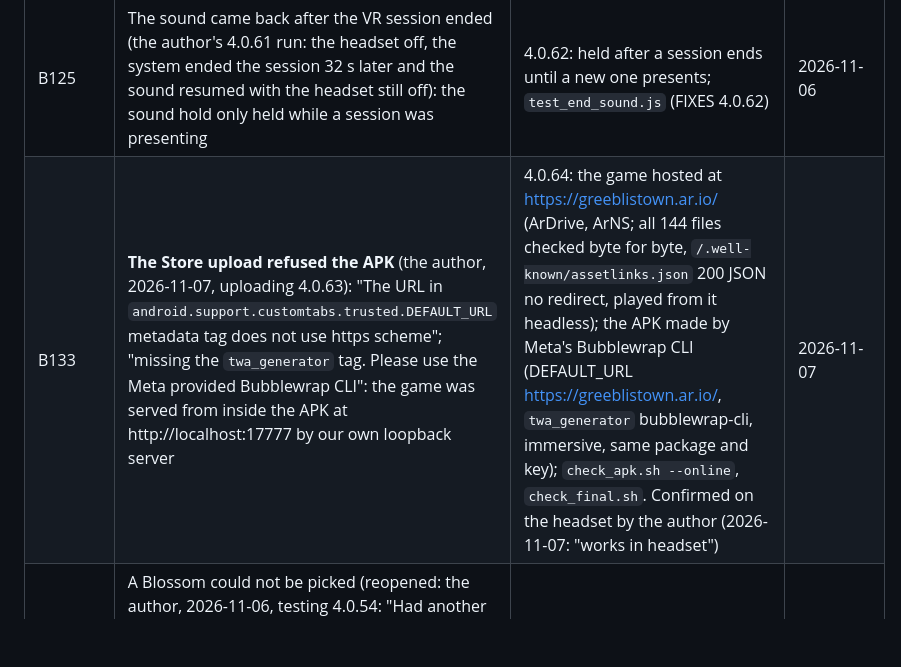
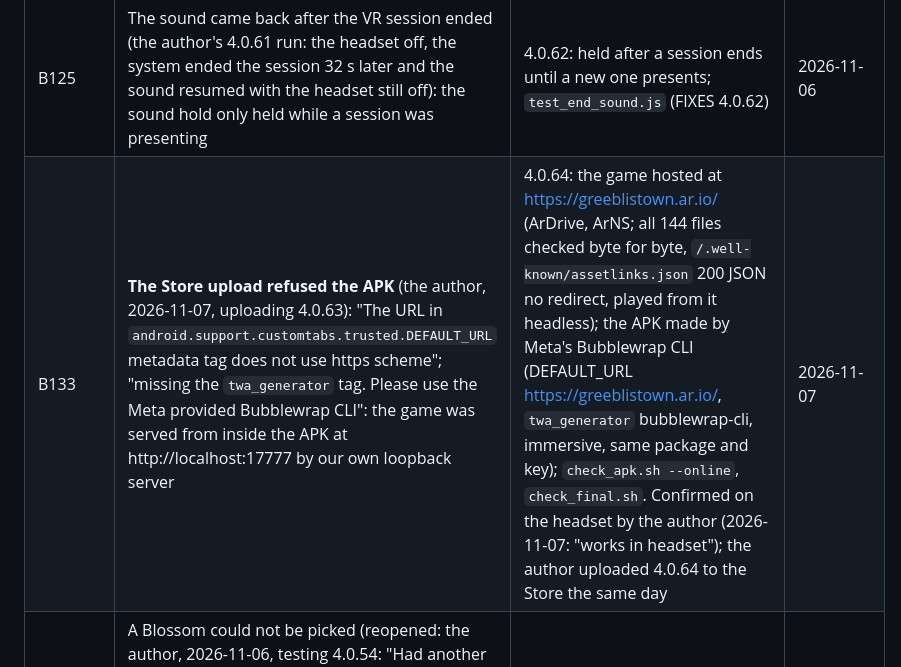
Before and after one commit to GorboGreeblis/Town-APK, a Markdown page: tools/BUGS.md, the part around the change. Drawn GitHub-style; blank space fills up the shorter version.

```diff
--- a/tools/BUGS.md
+++ b/tools/BUGS.md
@@ -26,7 +26,7 @@ were retired in 3.15.43 (NOTES 87); their code is in the game file.
 | # | Bug | Fix | Date |
 | --- | --- | --- | --- |
 | B125 | The sound came back after the VR session ended (the author's 4.0.61 run: the headset off, the system ended the session 32 s later and the sound resumed with the headset still off): the sound hold only held while a session was presenting | 4.0.62: held after a session ends until a new one presents; `test_end_sound.js` (FIXES 4.0.62) | 2026-11-06 |
-| B133 | **The Store upload refused the APK** (the author, 2026-11-07, uploading 4.0.63): "The URL in `android.support.customtabs.trusted.DEFAULT_URL` metadata tag does not use https scheme"; "missing the `twa_generator` tag. Please use the Meta provided Bubblewrap CLI": the game was served from inside the APK at http://localhost:17777 by our own loopback server | 4.0.64: the game hosted at https://greeblistown.ar.io/ (ArDrive, ArNS; all 144 files checked byte for byte, `/.well-known/assetlinks.json` 200 JSON no redirect, played from it headless); the APK made by Meta's Bubblewrap CLI (DEFAULT_URL https://greeblistown.ar.io/, `twa_generator` bubblewrap-cli, immersive, same package and key); `check_apk.sh --online`, `check_final.sh`. Confirmed on the headset by the author (2026-11-07: "works in headset") | 2026-11-07 |
+| B133 | **The Store upload refused the APK** (the author, 2026-11-07, uploading 4.0.63): "The URL in `android.support.customtabs.trusted.DEFAULT_URL` metadata tag does not use https scheme"; "missing the `twa_generator` tag. Please use the Meta provided Bubblewrap CLI": the game was served from inside the APK at http://localhost:17777 by our own loopback server | 4.0.64: the game hosted at https://greeblistown.ar.io/ (ArDrive, ArNS; all 144 files checked byte for byte, `/.well-known/assetlinks.json` 200 JSON no redirect, played from it headless); the APK made by Meta's Bubblewrap CLI (DEFAULT_URL https://greeblistown.ar.io/, `twa_generator` bubblewrap-cli, immersive, same package and key); `check_apk.sh --online`, `check_final.sh`. Confirmed on the headset by the author (2026-11-07: "works in headset"); the author uploaded 4.0.64 to the Store the same day | 2026-11-07 |
 | B97 | A Blossom could not be picked (reopened: the author, 2026-11-06, testing 4.0.54: "Had another Blossom to the far left of the Gazebo not be interactable. Not sure what causes this but it still occurs"; then "Another non-interactable Blossom spawned, this time in the front left of the Gazebo"; "The Gazebo Blossom issue only occurs around the Gazebo and nowhere else"; on 4.0.55 "A Flint in the front left and a Blossom in the back left were uninteractable"; first seen on 4.0.34 to the right of the Gazebo) (at Pickups around the Gazebo only) | 4.0.57: the cause was B116 (the Gazebo's carve cut pickups lying there into still copies); pickups are not cut; `test_gazebo_pick.js`. The author on 4.0.58: the pickups by the Gazebo all picked up | 2026-11-06 |
 | B124 | The Horn song overlapped itself after a pause (the author, 4.0.60): from 4.0.58 (B118) a pause holds the song, but each held frame reset its next bar's time, so on resume the next bar started at once over the notes already scheduled | 4.0.61: the song keeps its schedule while it plays; `test_horn_pause.js` (FIXES 4.0.61) | 2026-11-06 |
 | B123 | An Event flower grew in front of Mushroom's ramp (the author, 4.0.60): a dancer planted wherever it stood still while the planting was live, not only at its spot | 4.0.61: a dancer plants only within 1.5 m of its own spot; `test_plant_spot.js` (FIXES 4.0.61) | 2026-11-06 |
```
Also changed, not shown: tools/RELEASE.md (+3 -2 lines).
